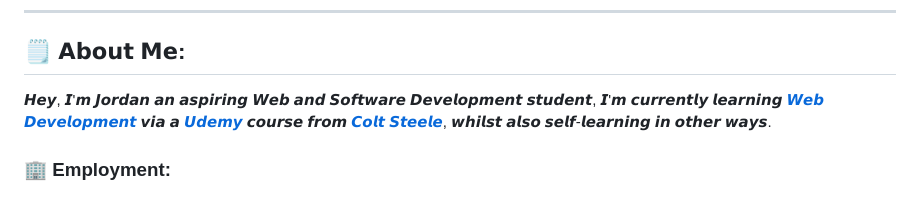
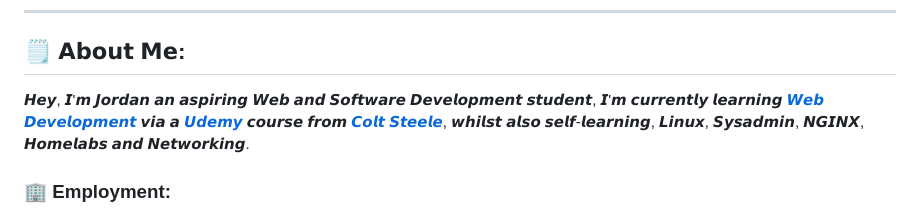
Before and after one commit to JordanPicton/JordanPicton, a Markdown page: README.md, the part around the change. Rendered like a GitHub page.

Commit message:
Updated About Me

```diff
--- a/README.md
+++ b/README.md
@@ -15,7 +15,7 @@
 <!-- About Me  Font used = Maths Sans Italic Bold-->
 
 ## 🗒️ 𝗔𝗯𝗼𝘂𝘁 𝗠𝗲:
-𝙃𝙚𝙮, 𝙄'𝙢 𝙅𝙤𝙧𝙙𝙖𝙣 𝙖𝙣 𝙖𝙨𝙥𝙞𝙧𝙞𝙣𝙜 𝙒𝙚𝙗 𝙖𝙣𝙙 𝙎𝙤𝙛𝙩𝙬𝙖𝙧𝙚 𝘿𝙚𝙫𝙚𝙡𝙤𝙥𝙢𝙚𝙣𝙩 𝙨𝙩𝙪𝙙𝙚𝙣𝙩, 𝙄'𝙢 𝙘𝙪𝙧𝙧𝙚𝙣𝙩𝙡𝙮 𝙡𝙚𝙖𝙧𝙣𝙞𝙣𝙜 <a href="https://www.udemy.com/course/the-web-developer-bootcamp/?couponCode=ST14MT32124">𝙒𝙚𝙗 𝘿𝙚𝙫𝙚𝙡𝙤𝙥𝙢𝙚𝙣𝙩</a> 𝙫𝙞𝙖 𝙖 <a href="https://www.udemy.com">𝙐𝙙𝙚𝙢𝙮</a> 𝙘𝙤𝙪𝙧𝙨𝙚 𝙛𝙧𝙤𝙢 <a href="https://www.udemy.com/user/coltsteele/">𝘾𝙤𝙡𝙩 𝙎𝙩𝙚𝙚𝙡𝙚</a>, 𝙬𝙝𝙞𝙡𝙨𝙩 𝙖𝙡𝙨𝙤 𝙨𝙚𝙡𝙛-𝙡𝙚𝙖𝙧𝙣𝙞𝙣𝙜 𝙞𝙣 𝙤𝙩𝙝𝙚𝙧 𝙬𝙖𝙮𝙨.
+𝙃𝙚𝙮, 𝙄'𝙢 𝙅𝙤𝙧𝙙𝙖𝙣 𝙖𝙣 𝙖𝙨𝙥𝙞𝙧𝙞𝙣𝙜 𝙒𝙚𝙗 𝙖𝙣𝙙 𝙎𝙤𝙛𝙩𝙬𝙖𝙧𝙚 𝘿𝙚𝙫𝙚𝙡𝙤𝙥𝙢𝙚𝙣𝙩 𝙨𝙩𝙪𝙙𝙚𝙣𝙩, 𝙄'𝙢 𝙘𝙪𝙧𝙧𝙚𝙣𝙩𝙡𝙮 𝙡𝙚𝙖𝙧𝙣𝙞𝙣𝙜 <a href="https://www.udemy.com/course/the-web-developer-bootcamp/?couponCode=ST14MT32124">𝙒𝙚𝙗 𝘿𝙚𝙫𝙚𝙡𝙤𝙥𝙢𝙚𝙣𝙩</a> 𝙫𝙞𝙖 𝙖 <a href="https://www.udemy.com">𝙐𝙙𝙚𝙢𝙮</a> 𝙘𝙤𝙪𝙧𝙨𝙚 𝙛𝙧𝙤𝙢 <a href="https://www.udemy.com/user/coltsteele/">𝘾𝙤𝙡𝙩 𝙎𝙩𝙚𝙚𝙡𝙚</a>, 𝙬𝙝𝙞𝙡𝙨𝙩 𝙖𝙡𝙨𝙤 𝙨𝙚𝙡𝙛-𝙡𝙚𝙖𝙧𝙣𝙞𝙣𝙜, 𝙇𝙞𝙣𝙪𝙭, 𝙎𝙮𝙨𝙖𝙙𝙢𝙞𝙣, 𝙉𝙂𝙄𝙉𝙓, 𝙃𝙤𝙢𝙚𝙡𝙖𝙗𝙨 𝙖𝙣𝙙 𝙉𝙚𝙩𝙬𝙤𝙧𝙠𝙞𝙣𝙜.
 
 ### :office: Employment:
 𝙋𝙤𝙨𝙞𝙩𝙞𝙤𝙣: 𝙎𝙝𝙤𝙥 𝙈𝙖𝙣𝙖𝙜𝙚𝙧/𝘼𝙙𝙢𝙞𝙣
```
